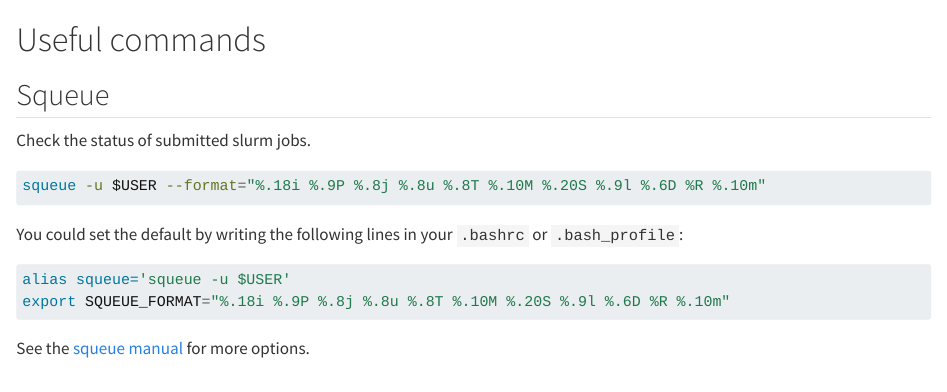
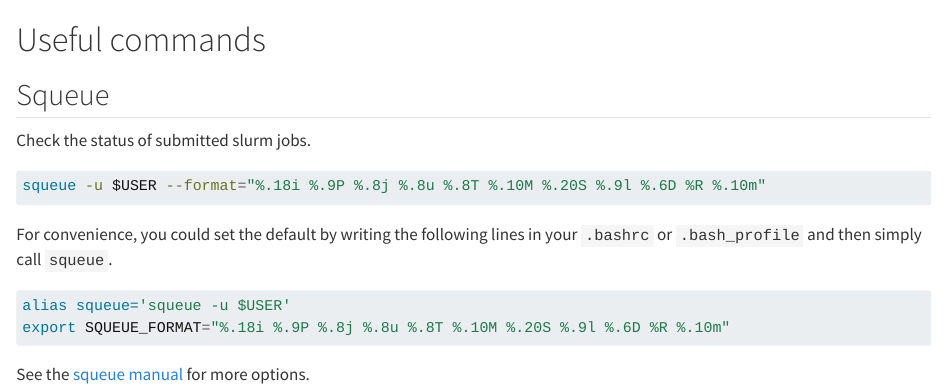
Before and after one commit to acerbilab/handbook, a Quarto document (hpc_commands.qmd): the page in a window 1100 px wide, from its top. Rendered offline with R 4.5, knitr and Pandoc in place of Quarto, with nearby package versions.

Commit message:
Update hpc_commands.qmd

````diff
--- a/hpc_commands.qmd
+++ b/hpc_commands.qmd
@@ -12,7 +12,7 @@ Check the status of submitted slurm jobs.
 squeue -u $USER --format="%.18i %.9P %.8j %.8u %.8T %.10M %.20S %.9l %.6D %R %.10m"
 ```
 
-You could set the default by writing the following lines in your `.bashrc` or `.bash_profile`:
+For convenience, you could set the default by writing the following lines in your `.bashrc` or `.bash_profile` and then simply call `squeue`.
 ```bash
 alias squeue='squeue -u $USER'
 export SQUEUE_FORMAT="%.18i %.9P %.8j %.8u %.8T %.10M %.20S %.9l %.6D %R %.10m"
````
